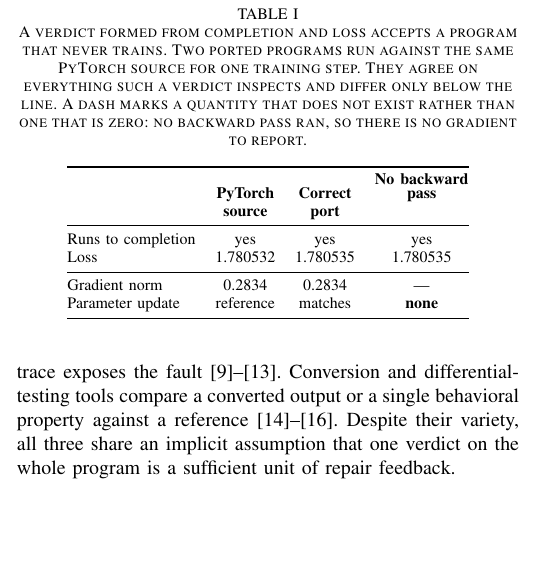
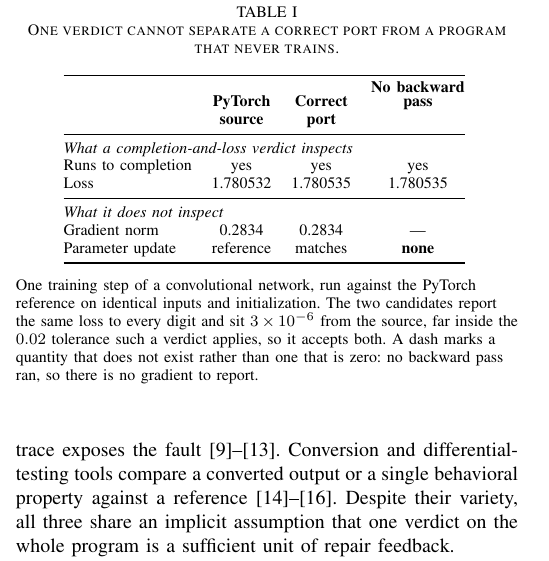
Before and after one commit to jayus71/migration_agent, a LaTeX paper (conference_101719.tex): part of one column of page 1 of 8, cut so that both start at the same text, the shorter picture padded with empty space. Compiled offline with pdfLaTeX; a missing font is replaced by an installed copy or a similar font; a LaTeX package or settings file that is missing is left out.

Commit message:
Put Table I's argument in the table, and its detail in a table note
Two problems, one cause. The caption ran to 66 words while the other four tables
use 5-8 with a separate note, and Table I had no note at all. It needed 66 words
because the table body no longer showed the argument: cutting it to two
candidates removed the "Verdict" column, so nothing in the table said what a
verdict would conclude. The rule between the second and third rows was meant to
divide what a verdict inspects from what it ignores, but nothing said so, which
is what made the table hard to read.

The two row groups are now labelled in the body, using the spanning italic label
Table II already uses for its own row groups. A reader can see the argument from
the table alone: the two candidates agree on everything above the rule, and the
right-hand one has no gradient and no parameter movement below it.

That frees the caption to state the claim in 13 words and moves the reading
conventions into a note, matching the other five tables.

The note first said the two candidates "differ in loss by 3e-6". They differ by
exactly zero -- 3e-6 is each candidate's distance from the source. Corrected to
say they report the same loss to every digit and sit 3e-6 from the source.

```diff
--- a/conference_101719.tex
+++ b/conference_101719.tex
@@ -50,7 +50,7 @@ Training code does not satisfy this assumption. Table~\ref{tab:divergence} repor
 Training computation nevertheless imposes an order on what a candidate can be asked to reproduce. It must first execute, then match the forward values of the source, and finally match its gradients and parameter updates. Each stage presupposes the one before it, so the earliest stage at which the two executions disagree identifies the class of defect and the repair it calls for. A candidate that fails to execute requires a compatibility fix, a divergent forward value implicates an operator, and a divergent gradient implicates the differentiation interface or the optimizer.
 
 \begin{table}[t]
-\caption{A verdict formed from completion and loss accepts a program that never trains. Two ported programs run against the same PyTorch source for one training step. They agree on everything such a verdict inspects and differ only below the line. A dash marks a quantity that does not exist rather than one that is zero: no backward pass ran, so there is no gradient to report.}
+\caption{One verdict cannot separate a correct port from a program that never trains.}
 \label{tab:divergence}
 \centering
 \footnotesize
@@ -60,13 +60,19 @@ Training computation nevertheless imposes an order on what a candidate can be as
  & \textbf{PyTorch} & \textbf{Correct} & \shortstack{\textbf{No backward}\\\textbf{pass}} \\
  & \textbf{source} & \textbf{port} & \\
 \midrule
+\multicolumn{4}{@{}l}{\textit{What a completion-and-loss verdict inspects}} \\
 Runs to completion & yes & yes & yes \\
 Loss               & 1.780532 & 1.780535 & 1.780535 \\
 \midrule
+\multicolumn{4}{@{}l}{\textit{What it does not inspect}} \\
 Gradient norm      & 0.2834 & 0.2834 & --- \\
 Parameter update   & reference & matches & \textbf{none} \\
 \bottomrule
 \end{tabular}
+\vspace{2pt}
+\begin{flushleft}
+\footnotesize One training step of a convolutional network, run against the PyTorch reference on identical inputs and initialization. The two candidates report the same loss to every digit and sit $3\times10^{-6}$ from the source, far inside the $0.02$ tolerance such a verdict applies, so it accepts both. A dash marks a quantity that does not exist rather than one that is zero: no backward pass ran, so there is no gradient to report.
+\end{flushleft}
 \end{table}
 
 We realize this ordering as Layered Differential Diagnosis for Execution Repair (LADDER), a three-agent framework built around it. A translator produces a candidate, and a verifier executes it alongside the source and normalizes both runs into a common report that names the first stage at which they disagree. A fixer then edits the candidate at that stage rather than searching it. An orchestrator repeats the cycle, controlling repair rounds and rolling back failed attempts. One loop serves more than one target, because the three signals are properties of training rather than of a runtime. We run it unchanged on \texttt{torch4ms}/MindSpore\footnote{The primary prototype repository is available at \url{https://gitee.com/feixiao13/ascend-torch4ms.git}.} and on TorchAX/JAX, where an adapter supplies the observations and the signals and their order do not change.
```
